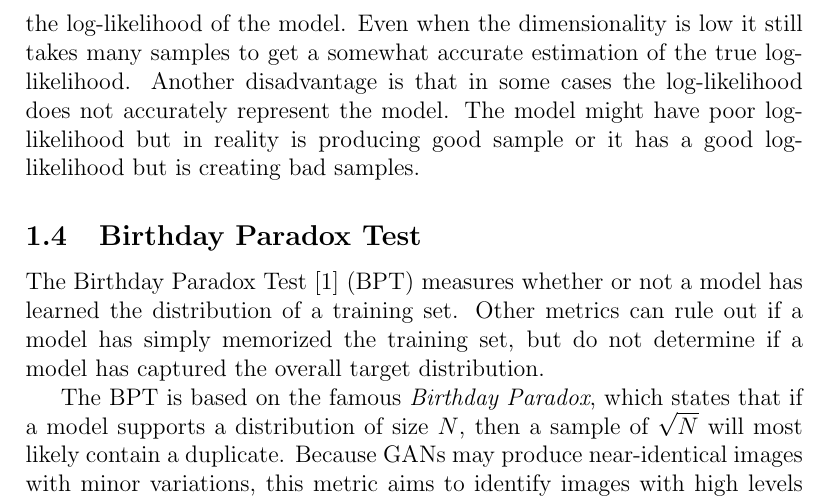
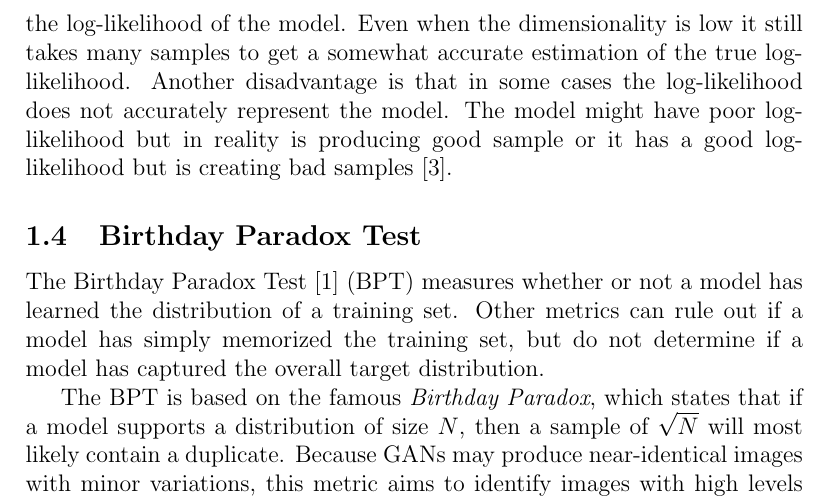
Before and after one commit to mbbrodie/BUNI, a LaTeX document (buni.tex, which reads methods/average-log-likelihood.tex): part of page 3 of 6, cut so that both start at the same text. Compiled offline with pdfLaTeX.

Commit message:
add citation

```diff
--- a/methods/average-log-likelihood.tex
+++ b/methods/average-log-likelihood.tex
@@ -29,4 +29,4 @@ This still needs work, but I think this is the over all idea and problems
  The first being that when the model has high dimensionality a kernel density estimation or the Parzen window estimation struggle in estimating the log-likelihood of the model.
  Even when the dimensionality is low it still takes many samples to get a somewhat accurate estimation of the true log-likelihood.
  Another disadvantage is that in some cases the log-likelihood does not accurately represent the model.
- The model might have poor log-likelihood but in reality is producing good sample or it has a good log-likelihood but is creating bad samples.
+ The model might have poor log-likelihood but in reality is producing good sample or it has a good log-likelihood but is creating bad samples \cite{borji2018pros}.
```
Also changed, not shown: methods/average-log-likelihood.tex (2 more changed lines).
